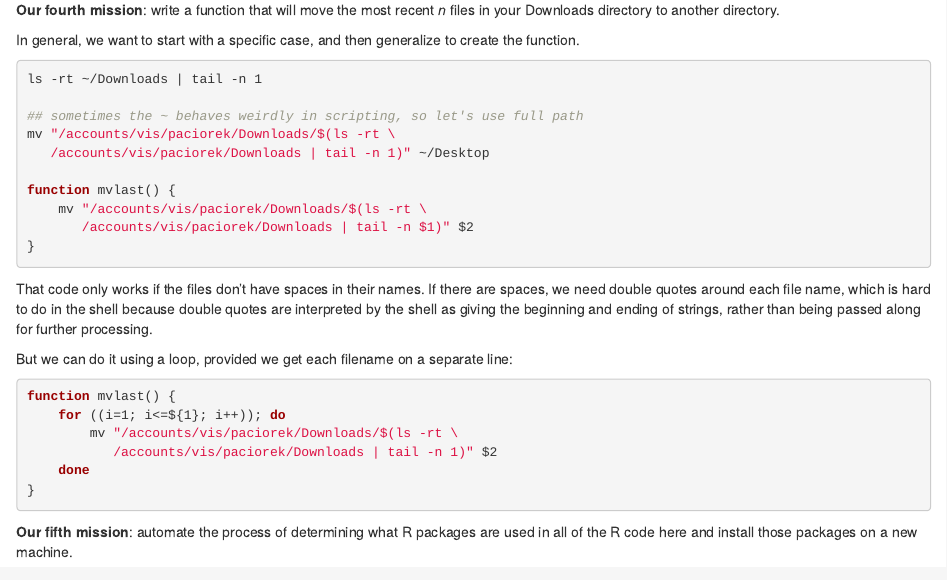
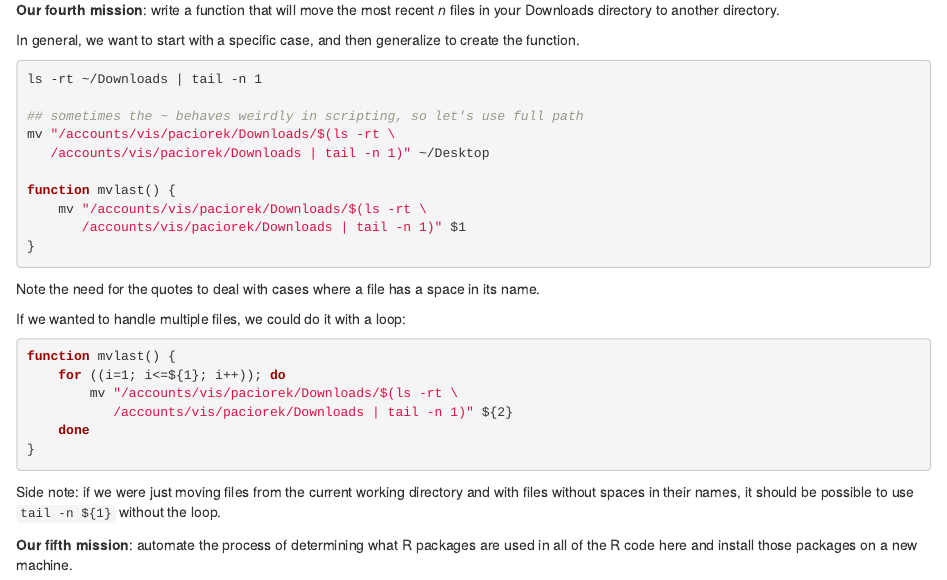
Before and after one commit to berkeley-stat243/stat243-fall-2022, an R Markdown document (units/unit3-bash.Rmd): the page in a window 1100 px wide, from 2130 px down. Rendered offline with R 4.5, knitr and Pandoc, with nearby package versions.

Commit message:
fix issue in unit 3 example

````diff
--- a/units/unit3-bash.Rmd
+++ b/units/unit3-bash.Rmd
@@ -174,26 +174,24 @@ mv "/accounts/vis/paciorek/Downloads/$(ls -rt \
 
 function mvlast() {
     mv "/accounts/vis/paciorek/Downloads/$(ls -rt \
-       /accounts/vis/paciorek/Downloads | tail -n $1)" $2
+       /accounts/vis/paciorek/Downloads | tail -n 1)" $1
 }
 ```
 
-That code only works if the files don't have spaces in their names. If
-there are spaces, we need double quotes around each file name, which is
-hard to do in the shell because double quotes are interpreted by the
-shell as giving the beginning and ending of strings, rather than being
-passed along for further processing.
+Note the need for the quotes to deal with cases where a file has a space in its name.
 
-But we can do it using a loop, provided we get each filename on a separate line:
+If we wanted to handle multiple files, we could do it with a loop:
 
 ```{bash, eval=FALSE}
 function mvlast() {
     for ((i=1; i<=${1}; i++)); do
         mv "/accounts/vis/paciorek/Downloads/$(ls -rt \
-           /accounts/vis/paciorek/Downloads | tail -n 1)" $2
+           /accounts/vis/paciorek/Downloads | tail -n 1)" ${2}
     done
 }
 ```
+
+Side note: if we were just moving files from the current working directory and with files without spaces in their names, it should be possible to use `tail -n ${1}` without the loop.
 
 **Our fifth mission**: automate the process of determining what R
 packages are used in all of the R code here and install those packages
````
